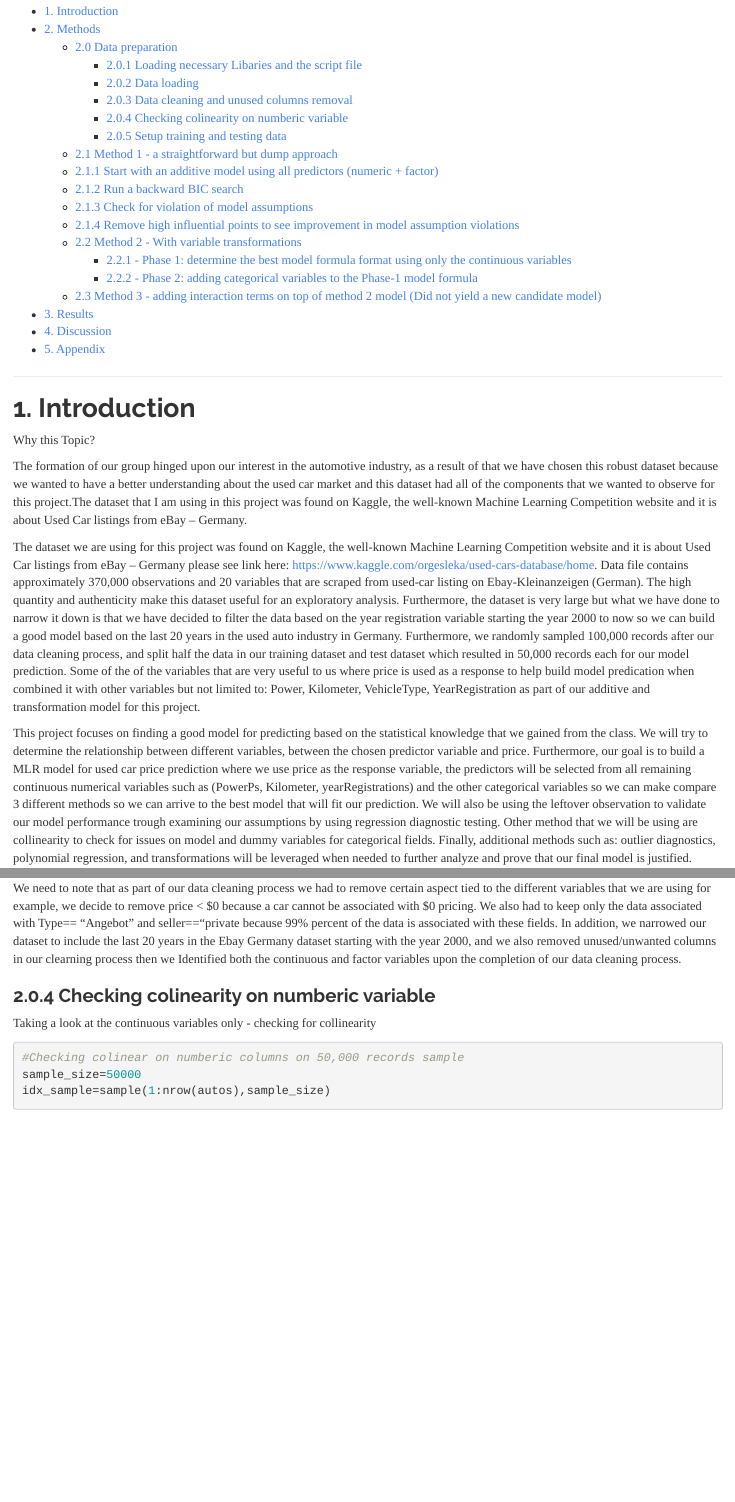
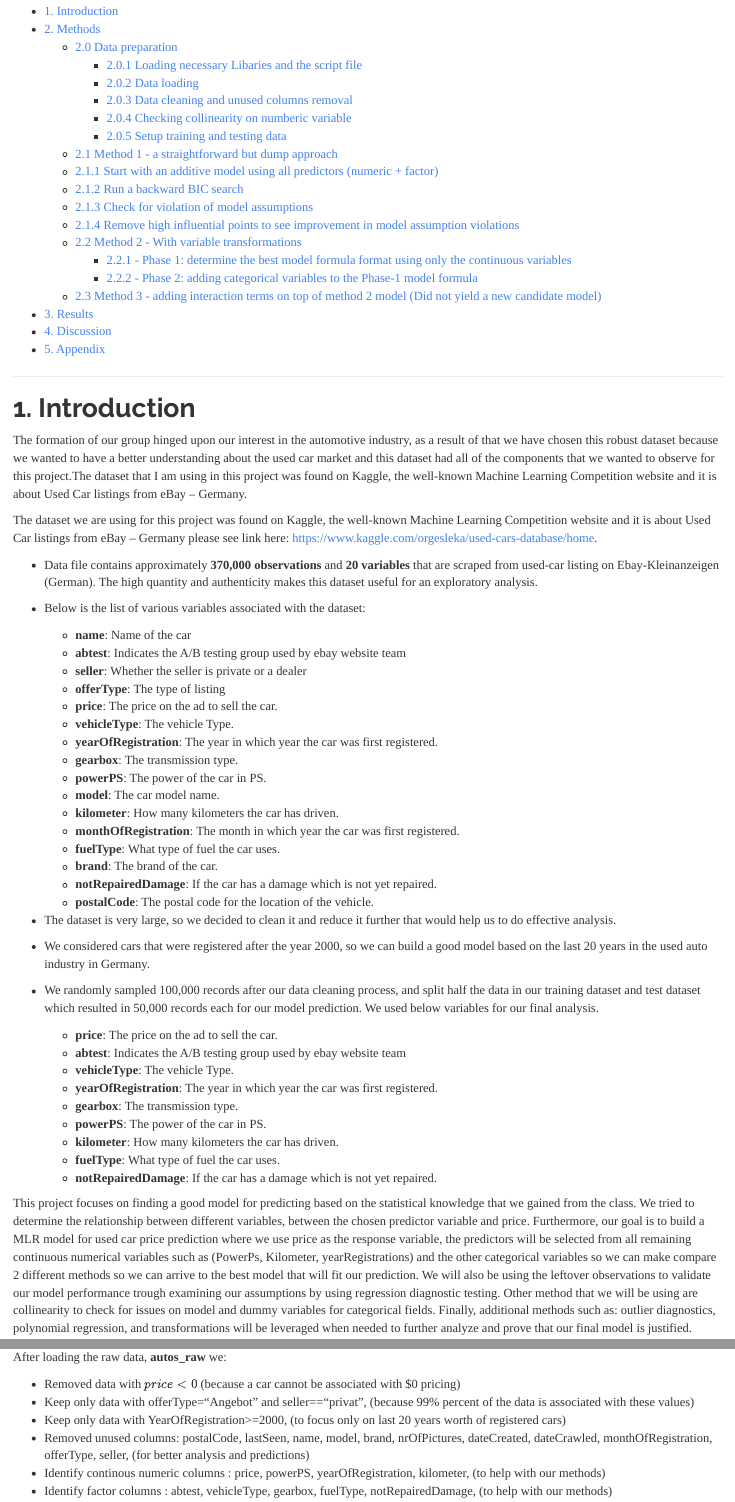
Before and after one commit to pingjiewang/stat420-final-proj, an R Markdown document (team-a-final-proj.Rmd): the page in a window 1100 px wide, from 170 px down, and a second part further down, joined at a grey line. Rendered offline with R 4.5, knitr and Pandoc, with nearby package versions; some code elsewhere in the file could not run offline.

Commit message:
Update team-a-final-proj.Rmd

````diff
--- a/team-a-final-proj.Rmd
+++ b/team-a-final-proj.Rmd
@@ -25,13 +25,44 @@ knitr::opts_chunk$set(fig.width=10)
 
 # 1. Introduction
 
-Why this Topic?
-
 The formation of our group hinged upon our interest in the automotive industry, as a result of that we have chosen this robust dataset because we wanted to have a better understanding about the used car market and this dataset had all of the components that we wanted to observe for this project.The dataset that I am using in this project was found on Kaggle, the well-known Machine Learning Competition website and it is about Used Car listings from eBay – Germany.
 
-The dataset we are using for this project was found on Kaggle, the well-known Machine Learning Competition website and it is about Used Car listings from eBay – Germany please see link here: https://www.kaggle.com/orgesleka/used-cars-database/home. Data file contains approximately 370,000 observations and 20 variables that are scraped from used-car listing on Ebay-Kleinanzeigen (German). The high quantity and authenticity make this dataset useful for an exploratory analysis. Furthermore, the dataset is very large but what we have done to narrow it down is that we have decided to filter the data based on the year registration variable starting the year 2000 to now so we can build a good model based on the last 20 years in the used auto industry in Germany. Furthermore, we randomly sampled 100,000 records after our data cleaning process, and split half the data in our training dataset and test dataset which resulted in 50,000 records each for our model prediction. Some of the of the variables that are very useful to us where price is used as a response to help build model predication when combined it with other variables but not limited to: Power, Kilometer, VehicleType, YearRegistration as part of our additive and transformation model for this project.
+The dataset we are using for this project was found on Kaggle, the well-known Machine Learning Competition website and it is about Used Car listings from eBay – Germany please see link here: https://www.kaggle.com/orgesleka/used-cars-database/home.
 
-This project focuses on finding a good model for predicting based on the statistical knowledge that we gained from the class. We will try to determine the relationship between different variables, between the chosen predictor variable and price. Furthermore, our goal is  to build a MLR model for used car price prediction where we use price as the response variable, the predictors will be selected from all remaining continuous numerical variables such as (PowerPs, Kilometer, yearRegistrations) and the other  categorical variables so we can make compare 3 different methods so we can arrive to the best model that will fit our prediction. We will also be using the leftover observation to validate our model performance trough examining our assumptions by using regression diagnostic testing. Other method that we will be using are collinearity to check for issues on model and dummy variables for categorical fields. Finally, additional methods such as: outlier diagnostics, polynomial regression, and transformations will be leveraged when needed to further analyze and prove that our final model is justified.
+* Data file contains approximately **370,000 observations** and **20 variables** that are scraped from used-car listing on Ebay-Kleinanzeigen (German). The high quantity and authenticity makes this dataset useful for an exploratory analysis.
+
+* Below is the list of various variables associated with the dataset:
+  * **name**: Name of the car
+  * **abtest**: Indicates the A/B testing group used by ebay website team
+  *	**seller**: Whether the seller is private or a dealer
+  *	**offerType**: The type of listing
+  * **price**: The price on the ad to sell the car.
+  * **vehicleType**: The vehicle Type.
+  * **yearOfRegistration**: The year in which year the car was first registered.
+  * **gearbox**: The transmission type.
+  * **powerPS**: The power of the car in PS.
+  * **model**: The car model name.
+  * **kilometer**: How many kilometers the car has driven.
+  * **monthOfRegistration**: The month in which year the car was first registered.
+  * **fuelType**: What type of fuel the car uses.
+  * **brand**: The brand of the car.
+  * **notRepairedDamage**: If the car has a damage which is not yet repaired.
+  * **postalCode**: The postal code for the location of the vehicle.
+
+* The dataset is very large, so we decided to clean it and reduce it further that would help us to do effective analysis.
+* We considered cars that were registered after the year 2000, so we can build a good model based on the last 20 years in the used auto industry in Germany.
+* We randomly sampled 100,000 records after our data cleaning process, and split half the data in our training dataset and test dataset which resulted in 50,000 records each for our model prediction. We used below variables for our final analysis.
+  * **price**: The price on the ad to sell the car.
+  * **abtest**: Indicates the A/B testing group used by ebay website team
+  * **vehicleType**: The vehicle Type.
+  * **yearOfRegistration**: The year in which year the car was first registered.
+  * **gearbox**: The transmission type.
+  * **powerPS**: The power of the car in PS.
+  * **kilometer**: How many kilometers the car has driven.
+  * **fuelType**: What type of fuel the car uses.
+  * **notRepairedDamage**: If the car has a damage which is not yet repaired.
+
+This project focuses on finding a good model for predicting based on the statistical knowledge that we gained from the class. We tried to determine the relationship between different variables, between the chosen predictor variable and price. Furthermore, our goal is  to build a MLR model for used car price prediction where we use price as the response variable, the predictors will be selected from all remaining continuous numerical variables such as (PowerPs, Kilometer, yearRegistrations) and the other  categorical variables so we can make compare 2 different methods so we can arrive to the best model that will fit our prediction. We will also be using the leftover observations to validate our model performance trough examining our assumptions by using regression diagnostic testing. Other method that we will be using are collinearity to check for issues on model and dummy variables for categorical fields. Finally, additional methods such as: outlier diagnostics, polynomial regression, and transformations will be leveraged when needed to further analyze and prove that our final model is justified.
 
 # 2. Methods
 
@@ -89,6 +110,11 @@ str(autos)
-We need to note that as part of our data cleaning process we had to remove certain aspect tied to the different variables that we are using for example, we decide to remove price < $0 because a car cannot be associated with $0 pricing. We also had to keep only the data associated with Type== "Angebot" and seller=="private because 99% percent of the data is associated with these fields. In addition, we narrowed our dataset to include the last 20 years in the Ebay Germany dataset starting with the year 2000, and we also removed unused/unwanted columns in our clearning process then we Identified both the continuous and factor variables upon the completion of our data cleaning process.
+- Removed data with $price < 0$ (because a car cannot be associated with $0 pricing)
+- Keep only data with offerType="Angebot" and seller=="privat", (because 99% percent of the data is associated with these values)
+- Keep only data with YearOfRegistration>=2000, (to focus only on last 20 years worth of registered cars)
+- Removed unused columns: `r columns_remove`, (for better analysis and predictions)
+- Identify continous numeric columns : `r columns_numeric`, (to help with our methods)
+- Identify factor columns : `r columns_factor`, (to help with our methods)
 
-### 2.0.4 Checking colinearity on numberic variable
+### 2.0.4 Checking collinearity on numberic variable
 Taking a look at the continuous variables only - checking for collinearity
 
 ```{r}
````
Also changed, not shown: team-a-final-proj.Rmd (14 more changed lines).
